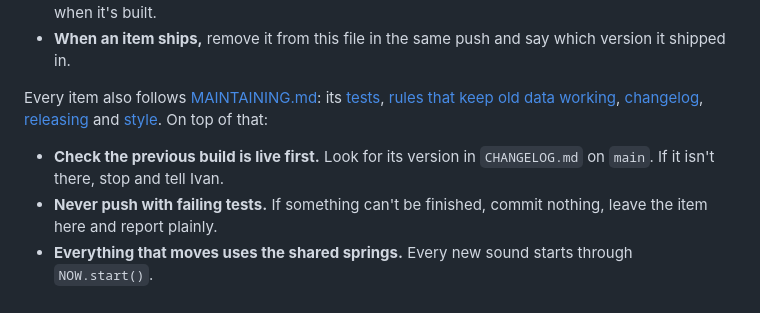
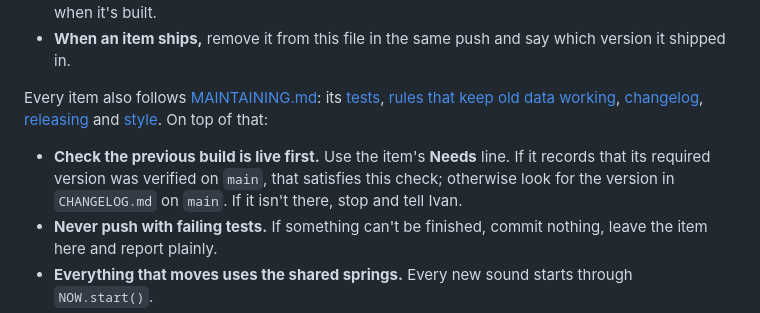
Before and after one commit to imperialfox/Vocal-Sessions, a Markdown page: RENDER_QUEUE.md, the part around the change. Rendered like a GitHub page.

Commit message:
Honor recorded Q02 release verification

```diff
--- a/RENDER_QUEUE.md
+++ b/RENDER_QUEUE.md
@@ -10,7 +10,7 @@ App work Ivan has queued, in the order he wants it built. Each item is one build
 
 Every item also follows [MAINTAINING.md](MAINTAINING.md): its [tests](MAINTAINING.md#tests), [rules that keep old data working](MAINTAINING.md#rules-that-keep-old-data-working), [changelog](MAINTAINING.md#the-changelog-page), [releasing](MAINTAINING.md#releasing) and [style](MAINTAINING.md#style). On top of that:
 
-- **Check the previous build is live first.** Look for its version in `CHANGELOG.md` on `main`. If it isn't there, stop and tell Ivan.
+- **Check the previous build is live first.** Use the item's **Needs** line. If it records that its required version was verified on `main`, that satisfies this check; otherwise look for the version in `CHANGELOG.md` on `main`. If it isn't there, stop and tell Ivan.
 - **Never push with failing tests.** If something can't be finished, commit nothing, leave the item here and report plainly.
 - **Everything that moves uses the shared springs.** Every new sound starts through `NOW.start()`.
 - **The repo is public.**
```
